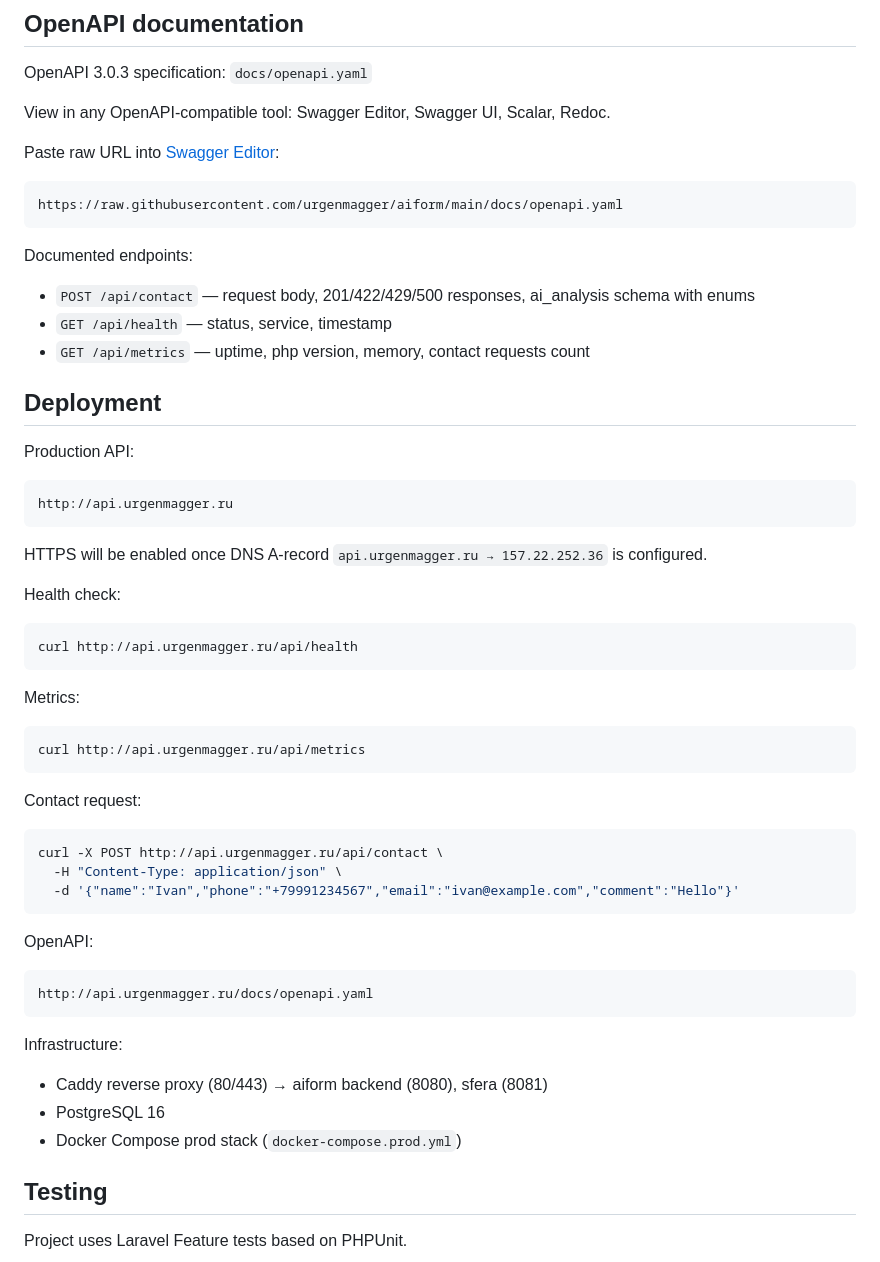
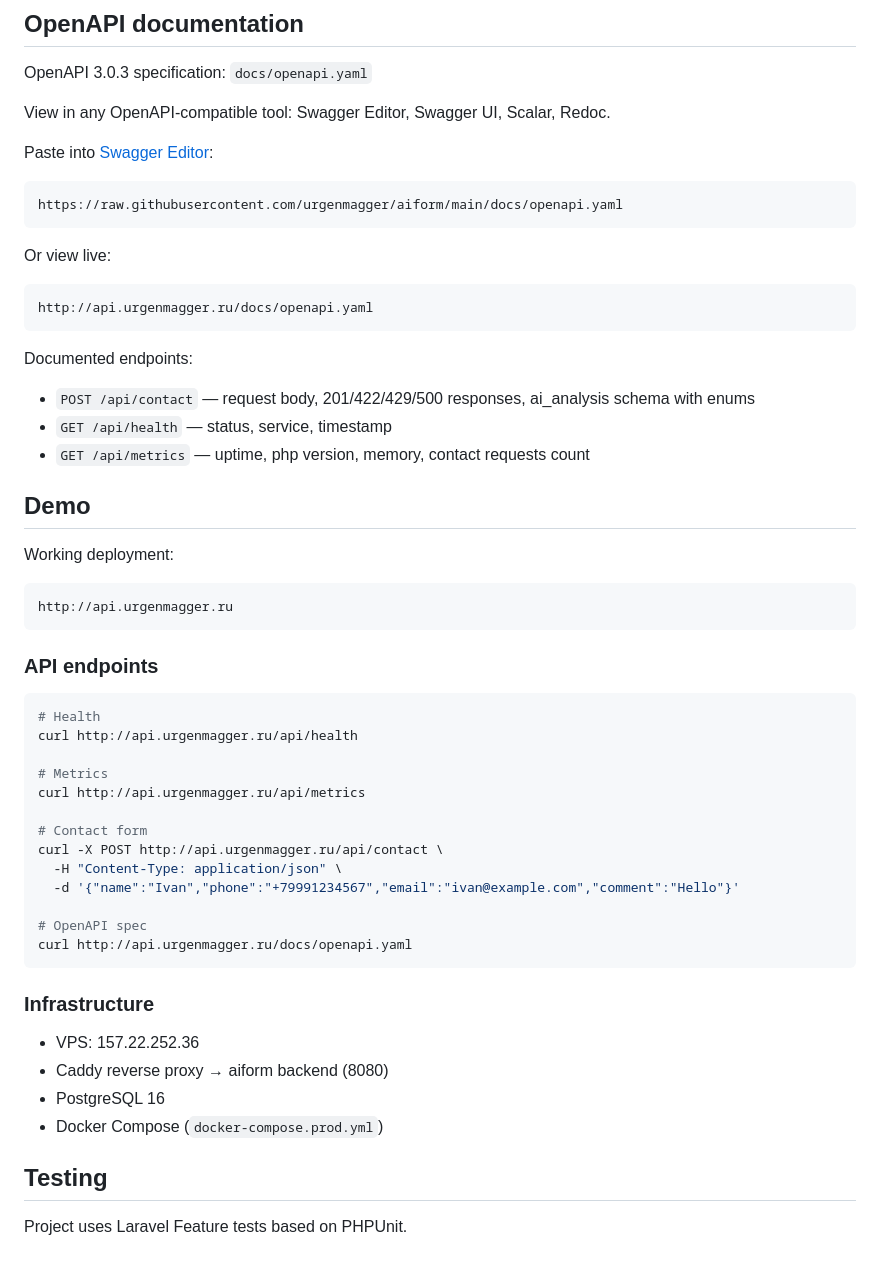
Before and after one commit to urgenmagger/aiform, a Markdown page: README.md, the part around the change. Rendered like a GitHub page.

Commit message:
docs(readme): add working demo link http://api.urgenmagger.ru

````diff
--- a/README.md
+++ b/README.md
@@ -438,10 +438,16 @@ OpenAPI 3.0.3 specification: `docs/openapi.yaml`
 
 View in any OpenAPI-compatible tool: Swagger Editor, Swagger UI, Scalar, Redoc.
 
-Paste raw URL into [Swagger Editor](https://editor.swagger.io):
+Paste into [Swagger Editor](https://editor.swagger.io):
 
 ```
 https://raw.githubusercontent.com/urgenmagger/aiform/main/docs/openapi.yaml
+```
+
+Or view live:
+
+```
+http://api.urgenmagger.ru/docs/openapi.yaml
 ```
 
 Documented endpoints:
@@ -449,46 +455,38 @@ Documented endpoints:
 - `GET /api/health` — status, service, timestamp
 - `GET /api/metrics` — uptime, php version, memory, contact requests count
 
-## Deployment
+## Demo
 
-Production API:
+Working deployment:
 
 ```
 http://api.urgenmagger.ru
 ```
 
-HTTPS will be enabled once DNS A-record `api.urgenmagger.ru → 157.22.252.36` is configured.
-
-Health check:
+### API endpoints
 
 ```bash
+# Health
 curl http://api.urgenmagger.ru/api/health
-```
 
-Metrics:
+# Metrics
+curl http://api.urgenmagger.ru/api/metrics
 
-```bash
-curl http://api.urgenmagger.ru/api/metrics
-```
-
-Contact request:
-
-```bash
+# Contact form
 curl -X POST http://api.urgenmagger.ru/api/contact \
   -H "Content-Type: application/json" \
   -d '{"name":"Ivan","phone":"+79991234567","email":"ivan@example.com","comment":"Hello"}'
+
+# OpenAPI spec
+curl http://api.urgenmagger.ru/docs/openapi.yaml
 ```
 
-OpenAPI:
+### Infrastructure
 
-```
-http://api.urgenmagger.ru/docs/openapi.yaml
-```
-
-Infrastructure:
-- Caddy reverse proxy (80/443) → aiform backend (8080), sfera (8081)
+- VPS: 157.22.252.36
+- Caddy reverse proxy → aiform backend (8080)
 - PostgreSQL 16
-- Docker Compose prod stack (`docker-compose.prod.yml`)
+- Docker Compose (`docker-compose.prod.yml`)
 
 ## Testing
 
````
